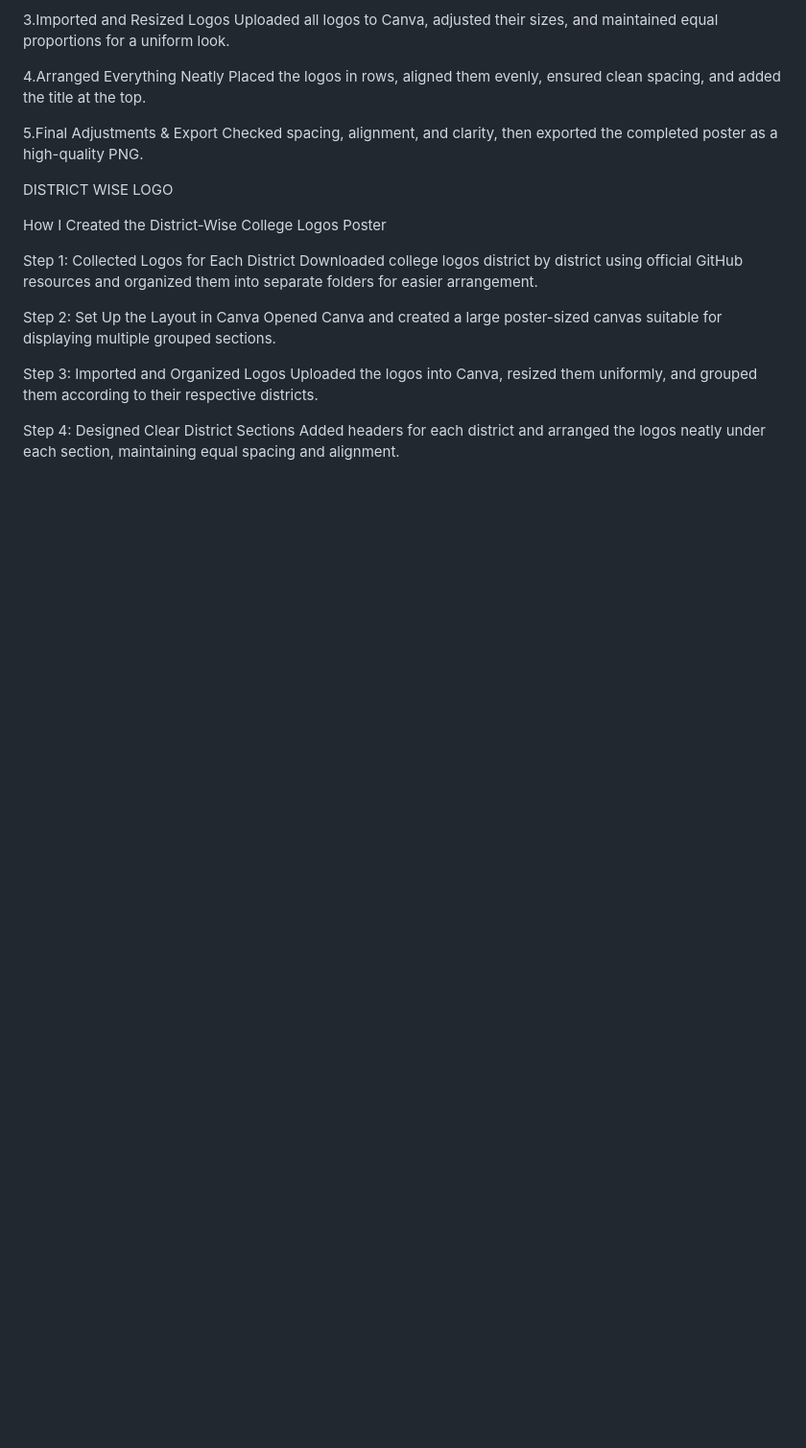
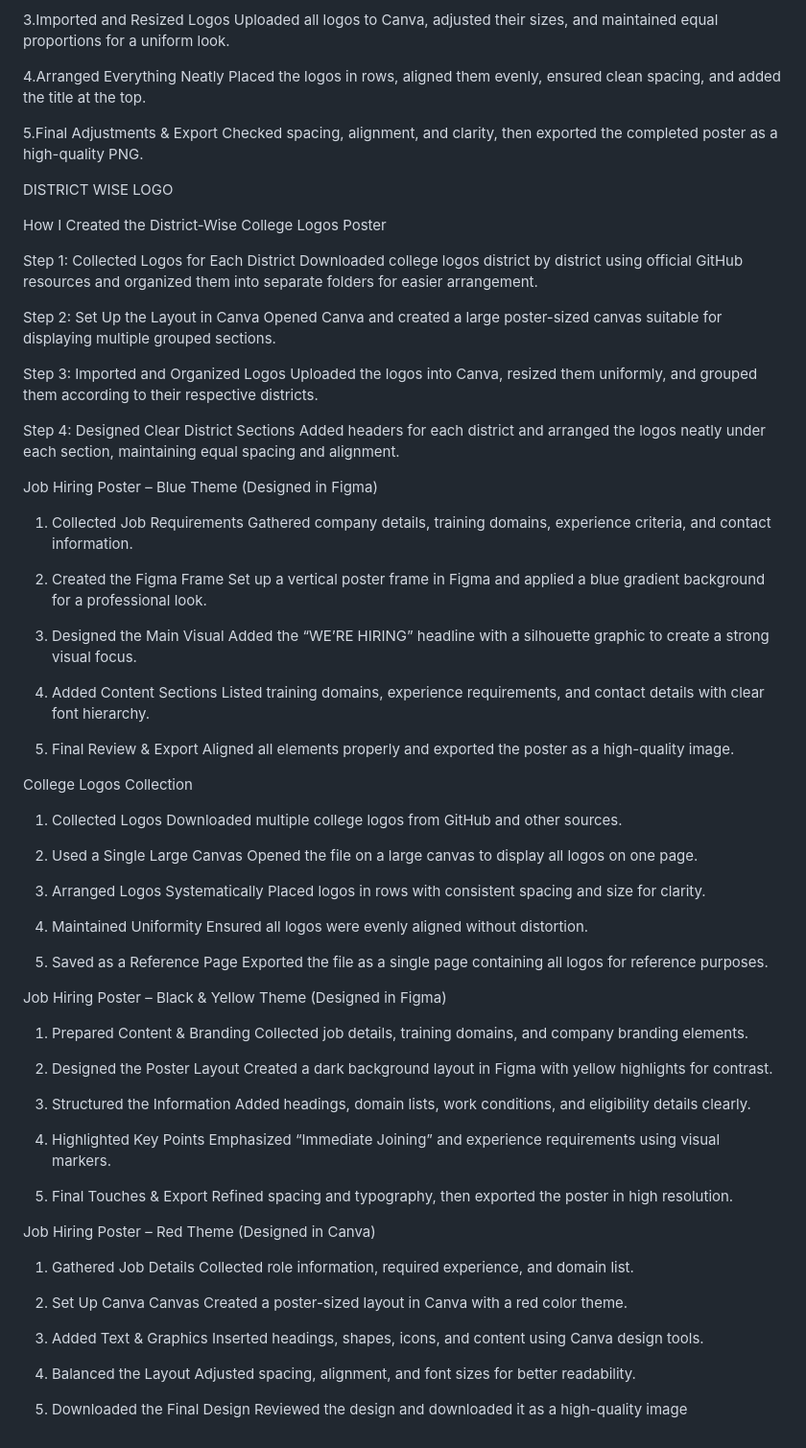
Before and after one commit to csuitetechlabs123-bot/Arya, a Markdown page: README.md, the part around the change. Shown at 96% size. Drawn GitHub-style; blank space fills up the shorter version.

Commit message:
Update README with job hiring poster designs

```diff
--- a/README.md
+++ b/README.md
@@ -75,3 +75,76 @@
 
  Step 4: Designed Clear District Sections
          Added headers for each district and arranged the logos neatly under each section, maintaining equal spacing and alignment.
+
+
+ Job Hiring Poster – Blue Theme (Designed in Figma)
+
+ 1. Collected Job Requirements
+    Gathered company details, training domains, experience criteria, and contact information.
+
+ 2. Created the Figma Frame
+    Set up a vertical poster frame in Figma and applied a blue gradient background for a professional look.
+
+ 4. Designed the Main Visual
+    Added the “WE’RE HIRING” headline with a silhouette graphic to create a strong visual focus.
+
+ 5. Added Content Sections
+    Listed training domains, experience requirements, and contact details with clear font hierarchy.
+
+ 6. Final Review & Export
+    Aligned all elements properly and exported the poster as a high-quality image.
+
+
+ College Logos Collection
+
+ 1. Collected Logos
+    Downloaded multiple college logos from GitHub and other sources.
+
+ 2. Used a Single Large Canvas
+    Opened the file on a large canvas to display all logos on one page.
+
+ 3. Arranged Logos Systematically
+    Placed logos in rows with consistent spacing and size for clarity.
+
+ 4. Maintained Uniformity
+    Ensured all logos were evenly aligned without distortion.
+
+ 5. Saved as a Reference Page
+    Exported the file as a single page containing all logos for reference purposes.
+
+
+
+ Job Hiring Poster – Black & Yellow Theme (Designed in Figma)
+
+ 1. Prepared Content & Branding
+    Collected job details, training domains, and company branding elements.
+
+ 2. Designed the Poster Layout
+    Created a dark background layout in Figma with yellow highlights for contrast.
+
+ 3. Structured the Information
+    Added headings, domain lists, work conditions, and eligibility details clearly.
+
+ 4. Highlighted Key Points
+    Emphasized “Immediate Joining” and experience requirements using visual markers.
+
+ 5. Final Touches & Export
+    Refined spacing and typography, then exported the poster in high resolution.
+
+
+ Job Hiring Poster – Red Theme (Designed in Canva)
+
+ 1. Gathered Job Details
+    Collected role information, required experience, and domain list.
+
+ 2. Set Up Canva Canvas
+    Created a poster-sized layout in Canva with a red color theme.
+
+ 3. Added Text & Graphics
+    Inserted headings, shapes, icons, and content using Canva design tools.
+
+ 4. Balanced the Layout
+    Adjusted spacing, alignment, and font sizes for better readability.
+
+ 5. Downloaded the Final Design
+    Reviewed the design and downloaded it as a high-quality image
```
